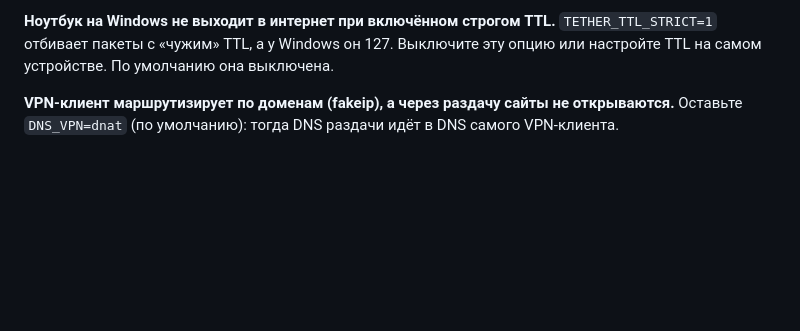
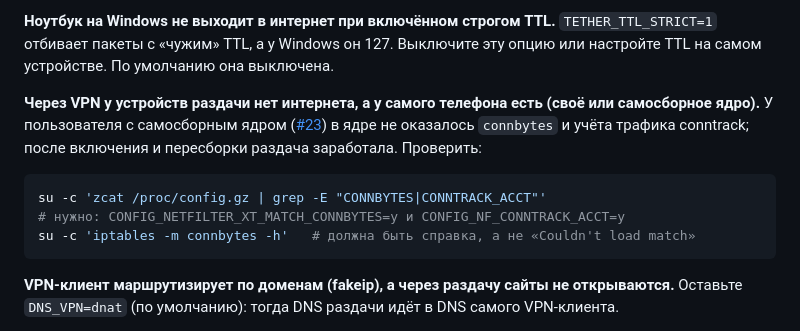
Before and after one commit to JagKubarev/vpn-tethering-ultra, a Markdown page: README.md, the part around the change. GitHub-like rendering; blank space fills up the shorter version.

Commit message:
README: ядро без connbytes — через VPN у раздачи нет интернета (#23), команды проверки
Co-Authored-By: Claude Opus 5.5 <noreply@anthropic.com>

````diff
--- a/README.md
+++ b/README.md
@@ -160,6 +160,17 @@ cd vpn-tethering-ultra/module && zip -r ../vpn-tethering-ultra.zip .
 **Ноутбук на Windows не выходит в интернет при включённом строгом TTL.**
 `TETHER_TTL_STRICT=1` отбивает пакеты с «чужим» TTL, а у Windows он 127. Выключите эту опцию
 или настройте TTL на самом устройстве. По умолчанию она выключена.
+
+**Через VPN у устройств раздачи нет интернета, а у самого телефона есть (своё или самосборное ядро).**
+У пользователя с самосборным ядром ([#23](https://github.com/JagKubarev/vpn-tethering-ultra/issues/23))
+в ядре не оказалось `connbytes` и учёта трафика conntrack; после включения и пересборки раздача заработала.
+Проверить:
+
+```sh
+su -c 'zcat /proc/config.gz | grep -E "CONNBYTES|CONNTRACK_ACCT"'
+# нужно: CONFIG_NETFILTER_XT_MATCH_CONNBYTES=y и CONFIG_NF_CONNTRACK_ACCT=y
+su -c 'iptables -m connbytes -h'   # должна быть справка, а не «Couldn't load match»
+```
 
 **VPN-клиент маршрутизирует по доменам (fakeip), а через раздачу сайты не открываются.**
 Оставьте `DNS_VPN=dnat` (по умолчанию): тогда DNS раздачи идёт в DNS самого VPN-клиента.
````
